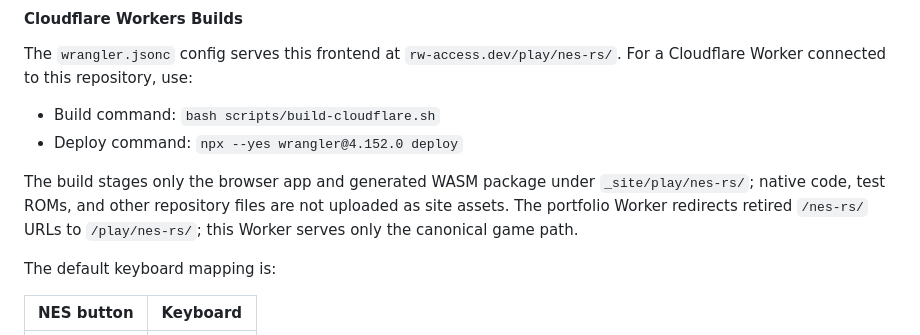
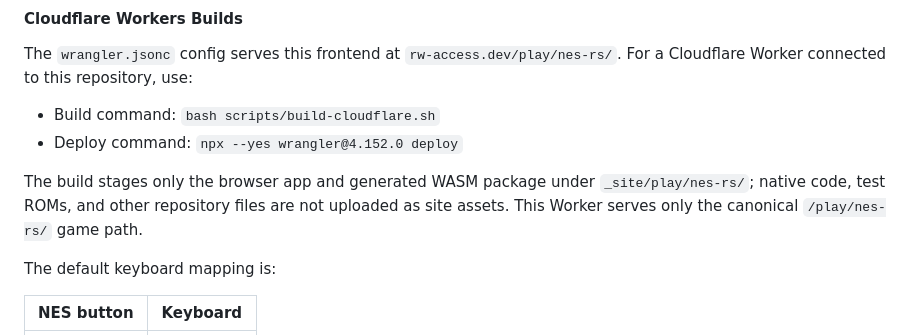
Before and after one commit to rw-access/nes-rs, a Markdown page: README.md, the part around the change. GitHub-like rendering.

Commit message:
Document canonical NES demo URL
Co-authored-by: Codex <codex@openai.com>

```diff
--- a/README.md
+++ b/README.md
@@ -176,8 +176,8 @@ For a Cloudflare Worker connected to this repository, use:
 
 The build stages only the browser app and generated WASM package under
 `_site/play/nes-rs/`; native code, test ROMs, and other repository files are not
-uploaded as site assets. The portfolio Worker redirects retired `/nes-rs/` URLs
-to `/play/nes-rs/`; this Worker serves only the canonical game path.
+uploaded as site assets. This Worker serves only the canonical `/play/nes-rs/`
+game path.
 
 The default keyboard mapping is:
 
```
